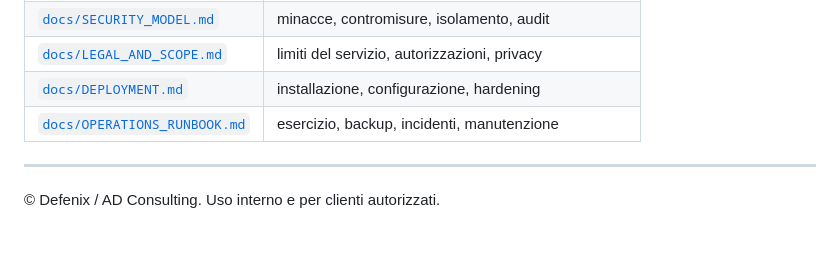
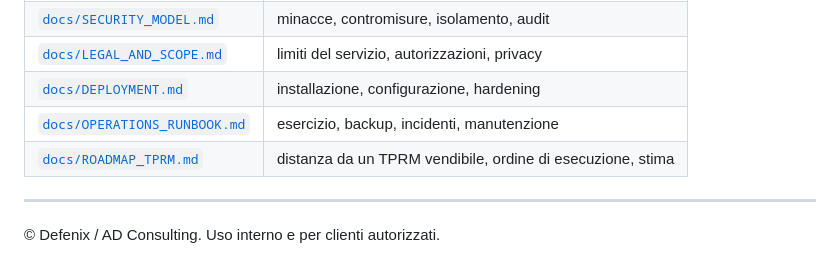
Before and after one commit to angoldon-lang/Cyber-Exposure-Rating, a Markdown page: README.md, the part around the change. Rendered like a GitHub page.

```diff
--- a/README.md
+++ b/README.md
@@ -428,6 +428,7 @@ il connettore e' open source.**
 | [`docs/LEGAL_AND_SCOPE.md`](docs/LEGAL_AND_SCOPE.md) | limiti del servizio, autorizzazioni, privacy |
 | [`docs/DEPLOYMENT.md`](docs/DEPLOYMENT.md) | installazione, configurazione, hardening |
 | [`docs/OPERATIONS_RUNBOOK.md`](docs/OPERATIONS_RUNBOOK.md) | esercizio, backup, incidenti, manutenzione |
+| [`docs/ROADMAP_TPRM.md`](docs/ROADMAP_TPRM.md) | distanza da un TPRM vendibile, ordine di esecuzione, stima |
 
 ---
 
```
Also changed, not shown: docs/ROADMAP_TPRM.md (added, +151 -0 lines).
